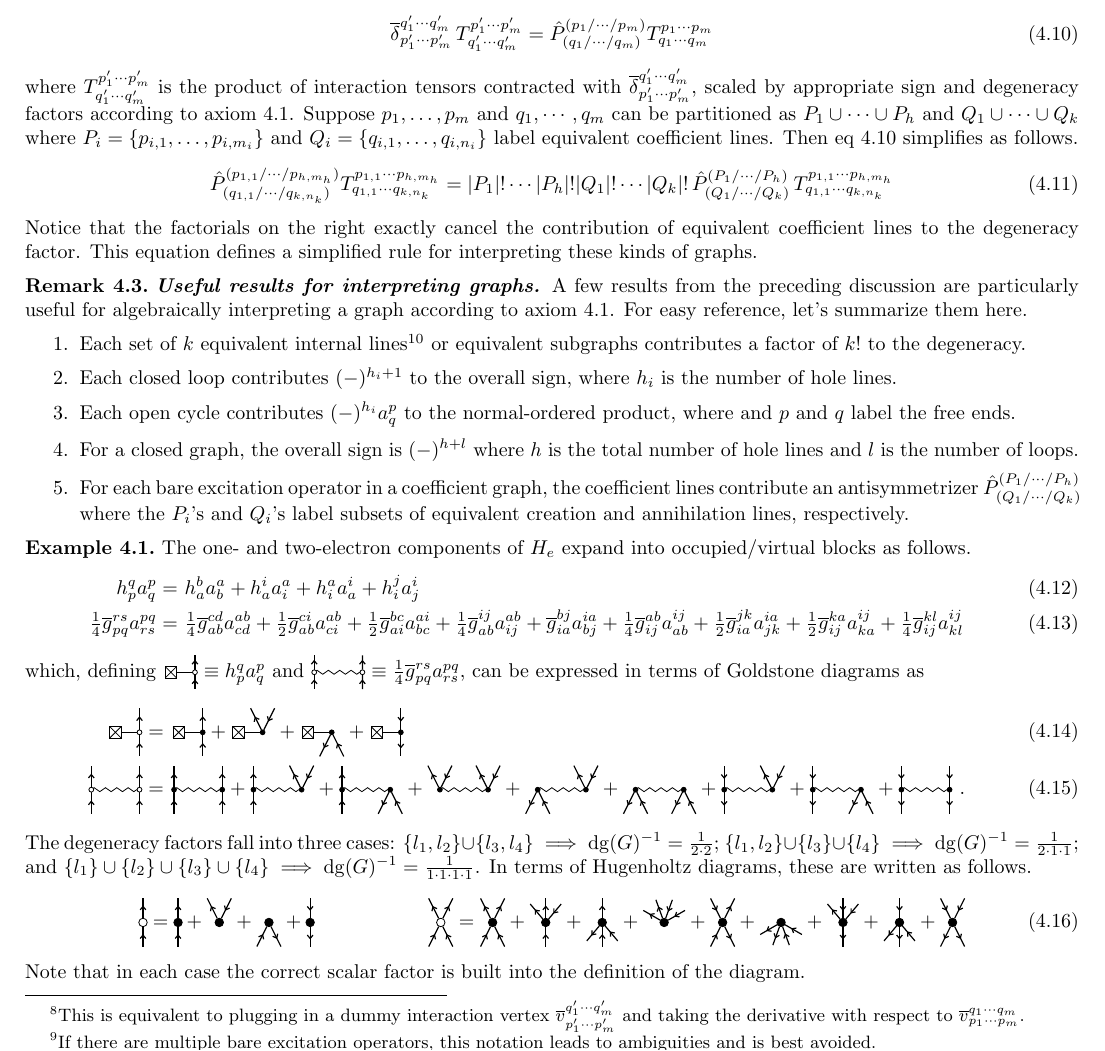
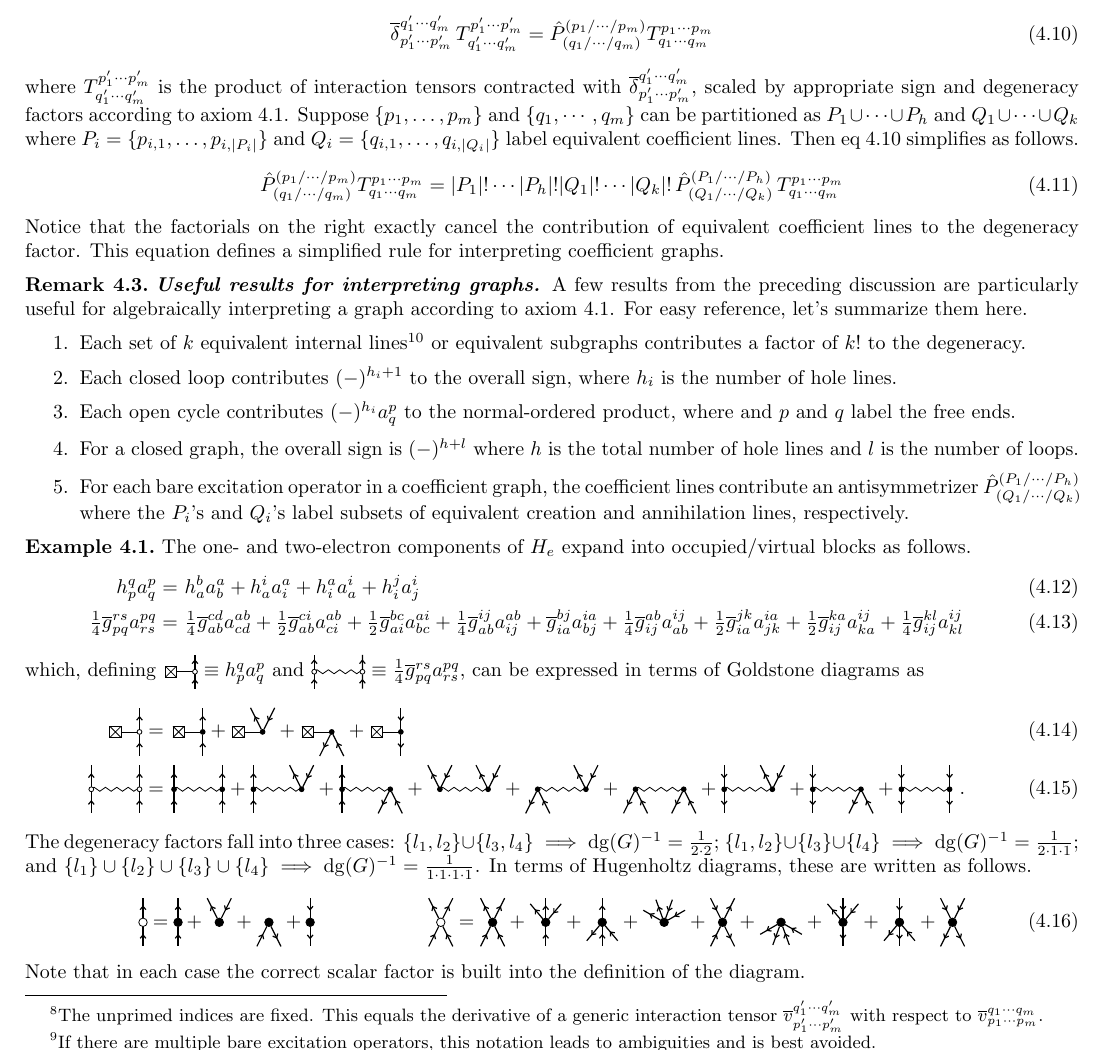
Before and after one commit to jevandezande/chem-8950, a LaTeX document (tex/4q-1h-diagrams.tex): part of page 4 of 7, cut so that both start at the same text. The pictures show the PDF file 4q-1h-diagrams.pdf that the author committed with the source.

Commit message:
Slightly cleaned up the notation for Rmk 4.2.  Hopefully this makes it more readable.

```diff
--- a/tex/4q-1h-diagrams.tex
+++ b/tex/4q-1h-diagrams.tex
@@ -715,7 +715,7 @@ Since the lines of any Goldstone graph uniquely partition into Goldstone cycles,
 \begin{dfn}
 \thmtitle{Coefficient graph}
 A \textit{coefficient graph} is a closed graph in which one of the interaction tensors is an antisymmetrized Kronecker delta,
-$\ol{\d}^{q_1'\cd q_m'}_{p_1'\cd p_m'}=\op{P}^{(p_1/\cd /p_m)}_{(q_1/\cd /q_m)}\d^{p_1}_{p_1'}\cd \d^{p_m}_{p_m'}\d^{q_1'}_{q_1}\cd \d^{q_m'}_{q_m}$.\footnote{This is equivalent to plugging in a dummy interaction vertex $\ol{v}^{q_1'\cd q_m'}_{p_1'\cd p_m'}$ and taking the derivative with respect to $\ol{v}^{q_1\cd q_m}_{p_1\cd p_m}$.}
+$\ol{\d}^{q_1'\cd q_m'}_{p_1'\cd p_m'}=\op{P}^{(p_1/\cd /p_m)}_{(q_1/\cd /q_m)}\d^{p_1}_{p_1'}\cd \d^{p_m}_{p_m'}\d^{q_1'}_{q_1}\cd \d^{q_m'}_{q_m}$.\footnote{The unprimed indices are fixed.  This equals the derivative of a generic interaction tensor $\ol{v}^{q_1'\cd q_m'}_{p_1'\cd p_m'}$ with respect to $\ol{v}^{q_1\cd q_m}_{p_1\cd p_m}$.}
 Using the identity
 \begin{align}\label{eq:excitation-as-m-electron-operator}
   \tl{a}^{p_1\cd p_m}_{q_1\cd q_m}
@@ -744,18 +744,18 @@ The algebraic interpretation of a coefficient graph with the operator in eq~\ref
   T^{p_1\cd p_m}_{q_1\cd q_m}
 \end{align}
 where $T^{p_1'\cd p_m'}_{q_1'\cd q_m'}$ is the product of interaction tensors contracted with $\ol{\d}_{p_1'\cd p_m'}^{q_1'\cd q_m'}$, scaled by appropriate sign and degeneracy factors according to \cref{ax:rules-of-interpretation}.
-Suppose $p_1,\ld,p_m$ and $q_1,\cd,q_m$ can be partitioned as $P_1\cup\cd\cup P_h$ and $Q_1\cup\cd\cup Q_k$ where $P_i=\{p_{i,1},\ld,p_{i,m_i}\}$ and $Q_i=\{q_{i,1},\ld,q_{i,n_i}\}$ label equivalent coefficient lines.
+Suppose $\{p_1,\ld,p_m\}$ and $\{q_1,\cd,q_m\}$ can be partitioned as $P_1\cup\cd\cup P_h$ and $Q_1\cup\cd\cup Q_k$ where $P_i=\{p_{i,1},\ld,p_{i,|P_i|}\}$ and $Q_i=\{q_{i,1},\ld,q_{i,|Q_i|}\}$ label equivalent coefficient lines.
 Then eq~\ref{eq:coefficient-diagram-interpretation-1} simplifies as follows.
 \begin{align}
-  \op{P}^{(p_{1,1}/\cd /p_{h,m_h})}_{(q_{1,1}/\cd /q_{k,n_k})}
-  T^{p_{1,1}\cd p_{h,m_h}}_{q_{1,1}\cd q_{k,n_k}}
+  \op{P}^{(p_1/\cd /p_m)}_{(q_1/\cd /q_m)}
+  T^{p_1\cd p_m}_{q_1\cd q_m}
 =
   |P_1|!\cd|P_h|!|Q_1|!\cd|Q_k|!\,
   \op{P}^{(P_1/\cd /P_h)}_{(Q_1/\cd /Q_k)}\,
-  T^{p_{1,1}\cd p_{h,m_h}}_{q_{1,1}\cd q_{k,n_k}}
+  T^{p_1\cd p_m}_{q_1\cd q_m}
 \end{align}
 Notice that the factorials on the right exactly cancel the contribution of equivalent coefficient lines to the degeneracy factor.
-This equation defines a simplified rule for interpreting these kinds of graphs.
+This equation defines a simplified rule for interpreting coefficient graphs.
 \end{rmk}
 
 
```
Also changed, not shown: 4q-1h-diagrams.pdf.
